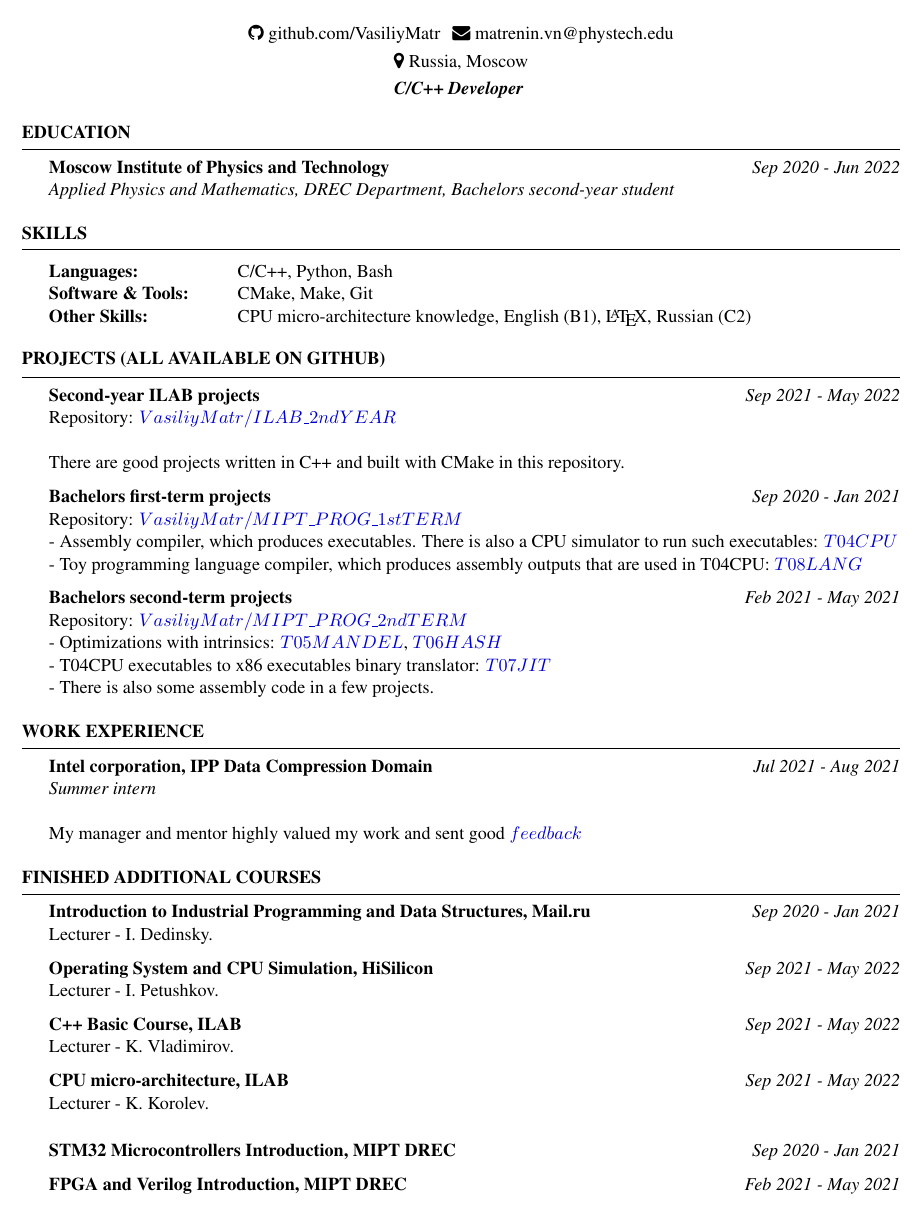
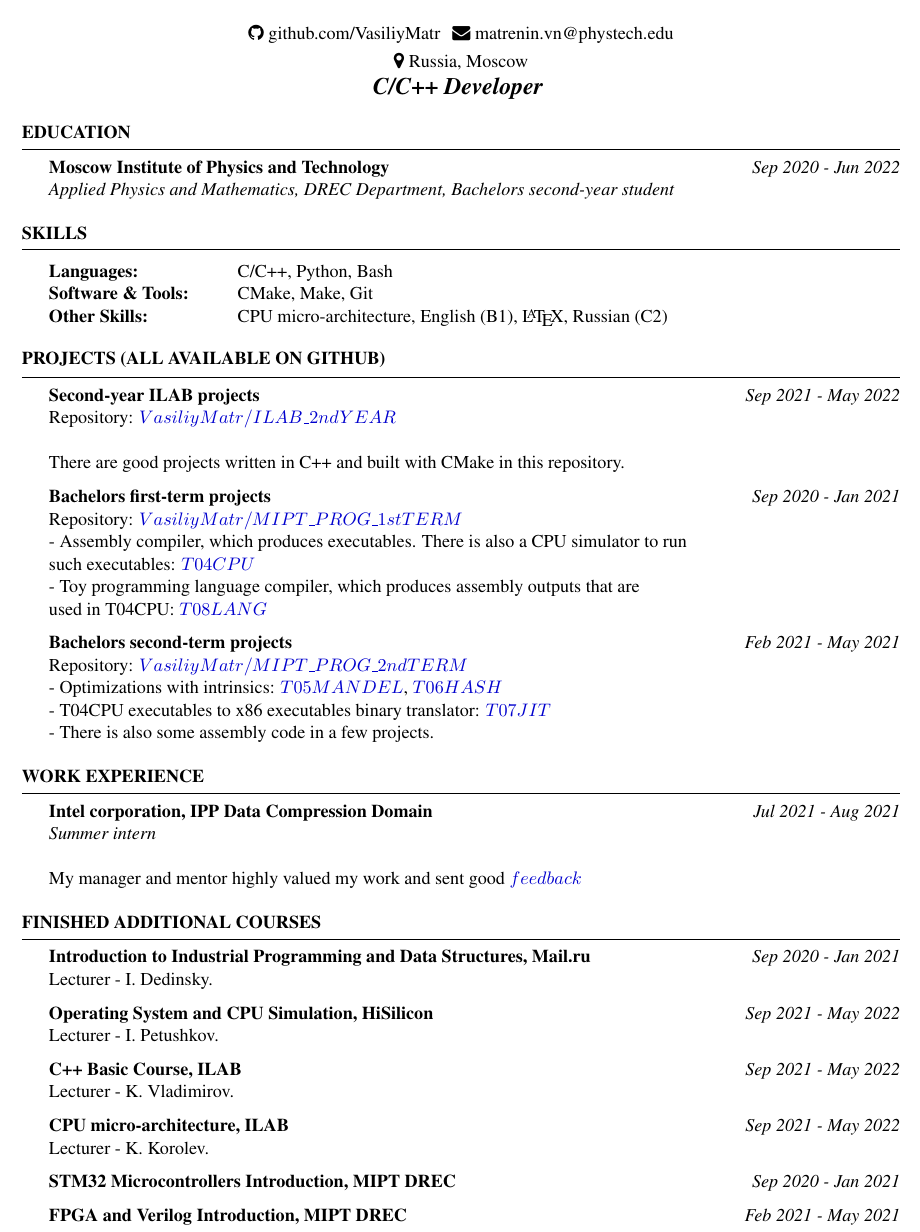
Before and after one commit to VasiliyMatr/CV, a LaTeX CV (TEX/resume.tex): part of the page, cut so that both start at the same text. Compiled offline with pdfLaTeX.

Commit message:
A few minor fixes

```diff
--- a/TEX/resume.tex
+++ b/TEX/resume.tex
@@ -31,7 +31,7 @@
 \address{\faMapMarker{ Russia, Moscow}} % Your address
 
 \begin{document}
-{\centerline {\em \textbf { C/C++ Developer } } }
+{\centerline {\em \textbf { \Large C/C++ Developer } } }
 
 %----------------------------------------------------------------------------------------
 %	EDUCATION
@@ -54,7 +54,7 @@ Languages: \ & C/C++, Python, Bash \\
 
 Software \& Tools: & CMake, Make, Git \\
 
-Other Skills: & CPU micro-architecture knowledge, English (B1), \LaTeX , Russian (C2)
+Other Skills: & CPU micro-architecture, English (B1), \LaTeX , Russian (C2)
 \end{tabular}
 
 \end{rSection}
@@ -73,11 +73,11 @@ Other Skills: & CPU micro-architecture knowledge, English (B1), \LaTeX , Russian
 {\bf Bachelors first-term projects} \hfill {\em Sep 2020 - Jan 2021}
 \\ Repository: $\href {https://github.com/VasiliyMatr/MIPT_PROG_1stTERM}
     {VasiliyMatr/MIPT\_PROG\_1stTERM}$
-\\- Assembly compiler, which produces executables. There is also a CPU simulator to run
+\\- Assembly compiler, which produces executables. There is also a CPU simulator to run \\
     such executables:
     $\href {https://github.com/VasiliyMatr/MIPT_PROG_1stTERM/tree/master/T04CPU}{T04CPU}$
-\\- Toy programming language compiler, which produces assembly outputs that are used in
-    T04CPU:
+\\- Toy programming language compiler, which produces assembly outputs that are  \\
+    used in T04CPU:
     $\href {https://github.com/VasiliyMatr/MIPT_PROG_1stTERM/tree/master/T08LANG}{T08LANG}$
 
 
@@ -123,8 +123,6 @@ Other Skills: & CPU micro-architecture knowledge, English (B1), \LaTeX , Russian
 {\bf CPU micro-architecture, ILAB} \hfill {\em Sep 2021 - May 2022}
 \\ Lecturer - K. Korolev.
 
-\vspace{0.3cm}
-
 {\bf STM32 Microcontrollers Introduction, MIPT DREC} \hfill {\em Sep 2020 - Jan 2021}
 
 {\bf FPGA and Verilog Introduction, MIPT DREC} \hfill {\em Feb 2021 - May 2021}
```
Also changed, not shown: PDF/curriculum_vitae.pdf.
